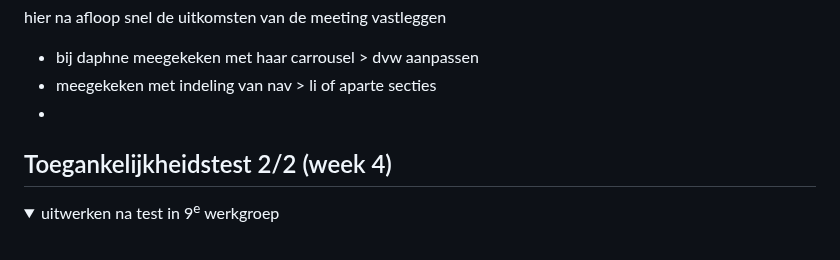
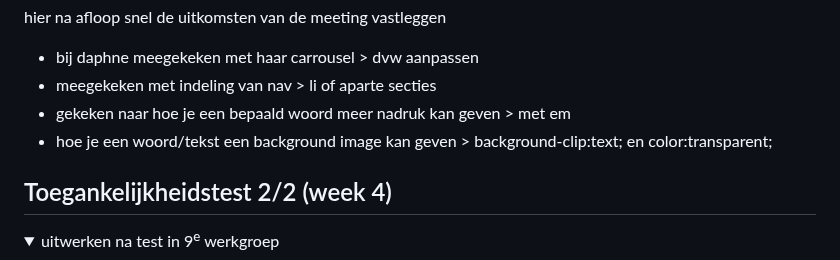
Before and after one commit to chiarakars/FED, a Markdown page: README.md, the part around the change. GitHub-like rendering; folded sections open.

```diff
--- a/README.md
+++ b/README.md
@@ -144,7 +144,8 @@ Nb. Door *open* toe te voegen aan een *details* element kun je deze standaard op
 
   - bij daphne meegekeken met haar carrousel > dvw aanpassen
   - meegekeken met indeling van nav > li of aparte secties
-  -
+  - gekeken naar hoe je een bepaald woord meer nadruk kan geven > met em
+  - hoe je een woord/tekst een background image kan geven > background-clip:text; en color:transparent;
 
 </details>
 
```
